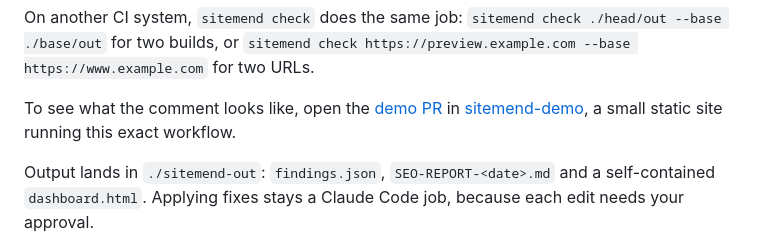
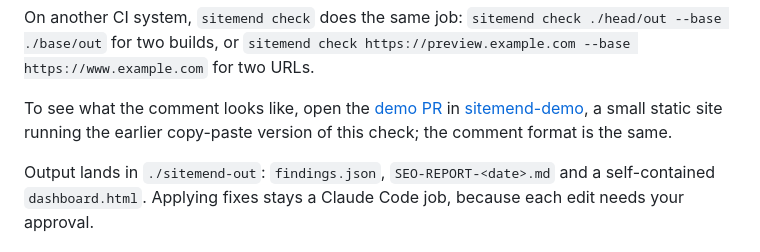
Before and after one commit to SurendharVr/seo-repair, a Markdown page: README.md, the part around the change. Drawn GitHub-style.

Commit message:
docs: drop a stale changelog line and describe the demo PR accurately

```diff
--- a/README.md
+++ b/README.md
@@ -261,7 +261,7 @@ On another CI system, `sitemend check` does the same job:
 To see what the comment looks like, open the
 [demo PR](https://github.com/SurendharVr/sitemend-demo/pull/2) in
 [sitemend-demo](https://github.com/SurendharVr/sitemend-demo), a small static site
-running this exact workflow.
+running the earlier copy-paste version of this check; the comment format is the same.
 
 Output lands in `./sitemend-out`: `findings.json`, `SEO-REPORT-<date>.md` and a
 self-contained `dashboard.html`. Applying fixes stays a Claude Code job, because each
```
Also changed, not shown: CHANGELOG.md (+0 -1 lines).
